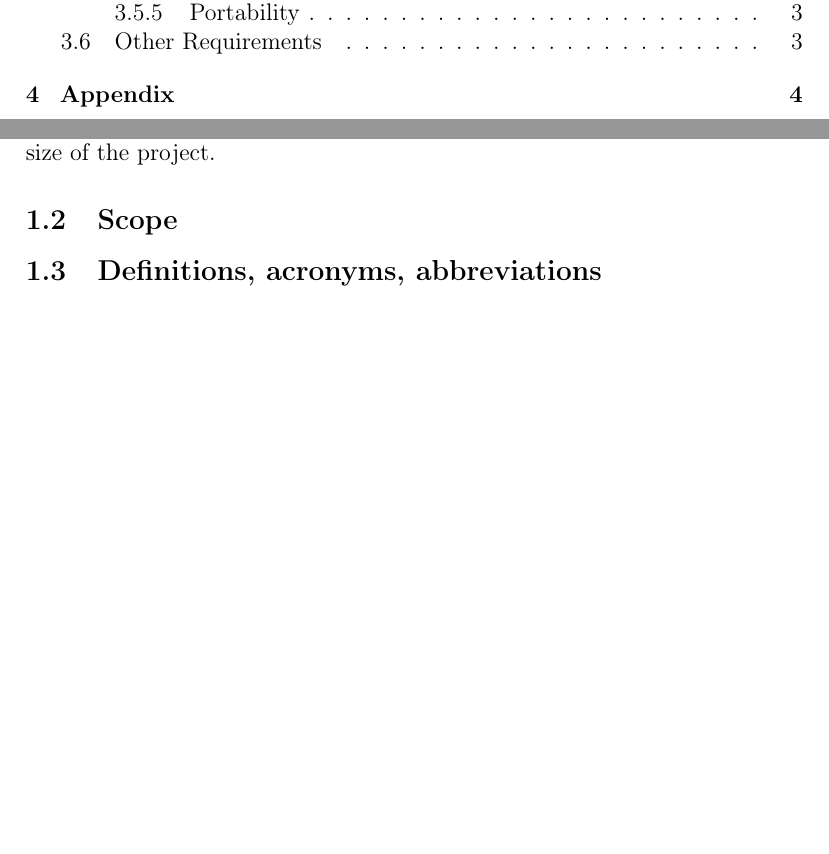
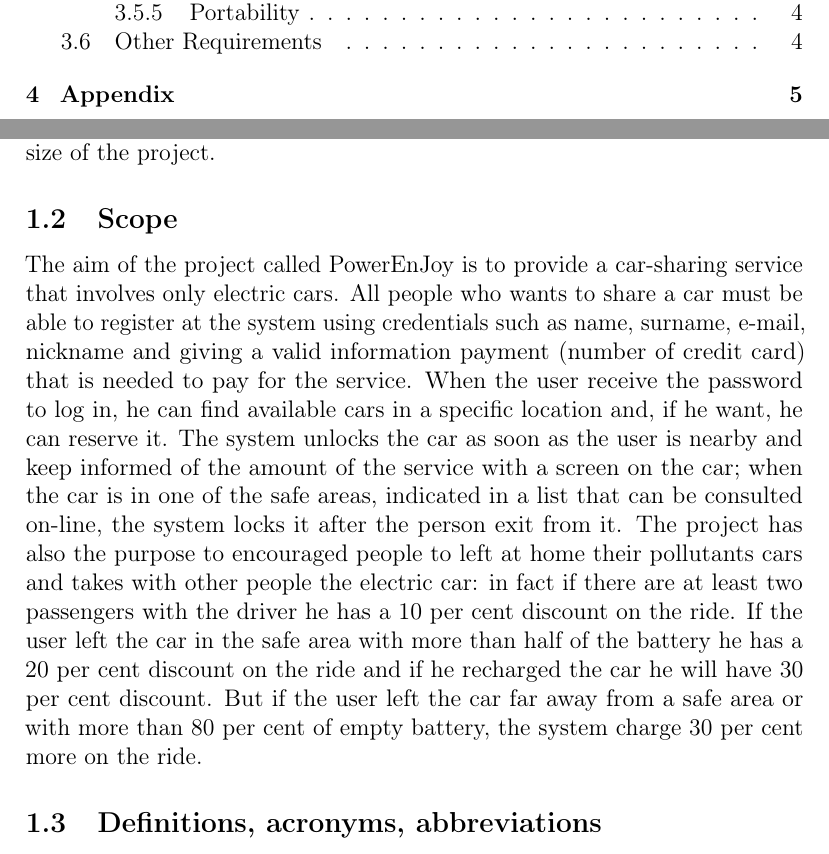
Before and after one commit to fabiola-casasopra/sw-eng-2-project, a LaTeX document (Project.tex, which reads Sections/Introduction.tex): two parts of pages 2 and 4 of 7 before the commit and two parts of pages 2 and 4 of 8 after it, joined at a grey line, cut so that both start at the same text, the shorter picture padded with empty space. Compiled offline with pdfLaTeX.

Commit message:
Aggiunto scope

```diff
--- a/Sections/Introduction.tex
+++ b/Sections/Introduction.tex
@@ -5,6 +5,7 @@
 
 
 \subsection{Scope} \label{subsec:scope}
+The aim of the project called PowerEnJoy is to provide a car-sharing service that involves only electric cars. All people who wants to share a car must be able to register at the system using credentials such as name, surname, e-mail, nickname and giving a valid information payment (number of credit card) that is needed to pay for the service. When the user receive the password to log in, he can find available cars in a specific location and, if he want, he can reserve it. The system unlocks the car as soon as the user is nearby and keep informed of the amount of the service with a screen on the car; when the car is in one of the safe areas, indicated in a list that can be consulted on-line, the system locks it after the person exit from it. The project has also the purpose to encouraged people to left at home their pollutants cars and takes with other people the electric car: in fact if there are at least two passengers with the driver he has a 10 per cent discount on the ride. If the user left the car in the safe area with more than half of the battery he has a 20 per cent discount on the ride and if he recharged the car he will have 30 per cent discount. But if the user left the car far away from a safe area or with more than 80 per cent of empty battery, the system charge 30 per cent more on the ride.
 
 %Identifies the product and application domain
 %Analysis of the world and of the shared phenomena
```
Also changed, not shown: Project.pdf.
